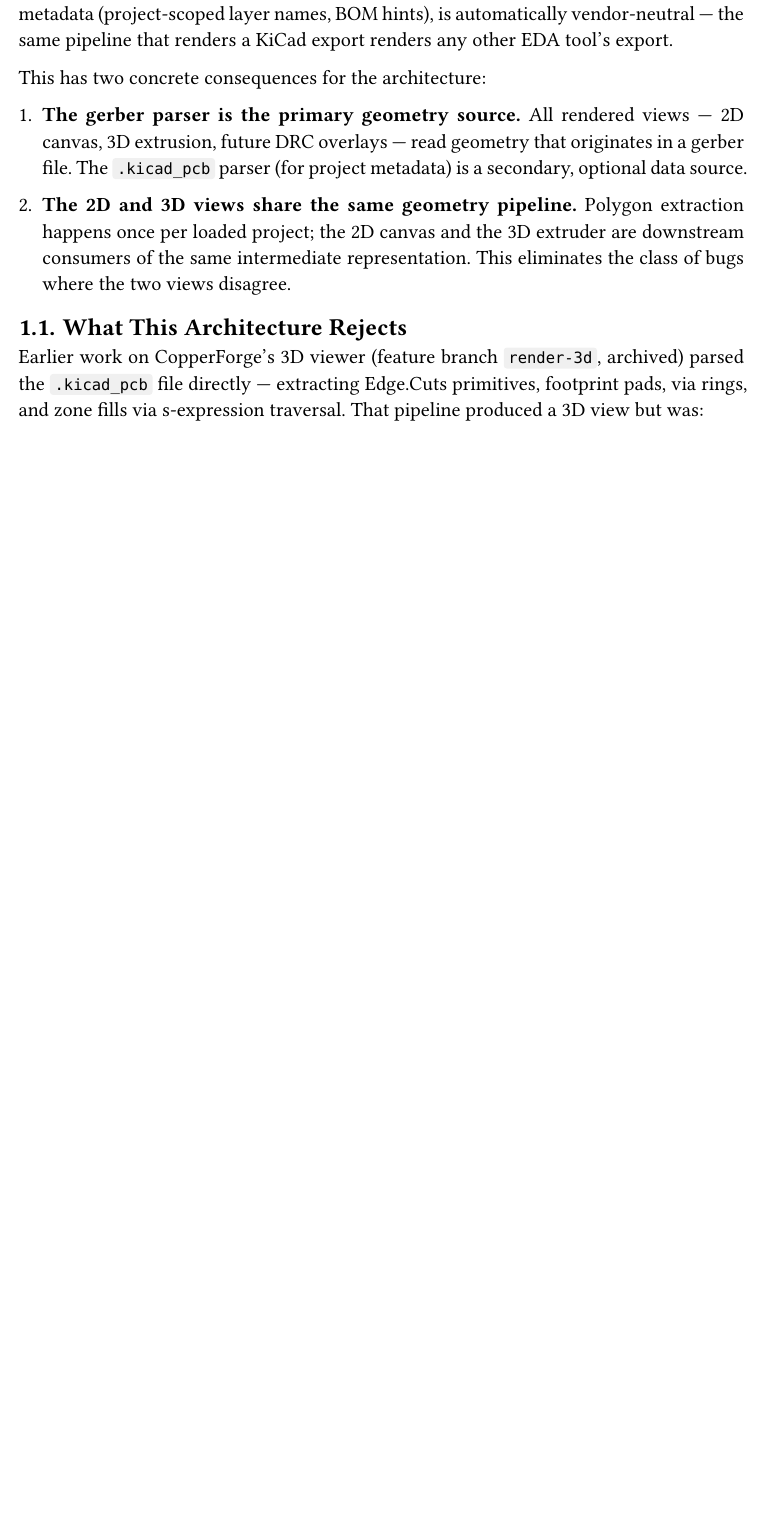
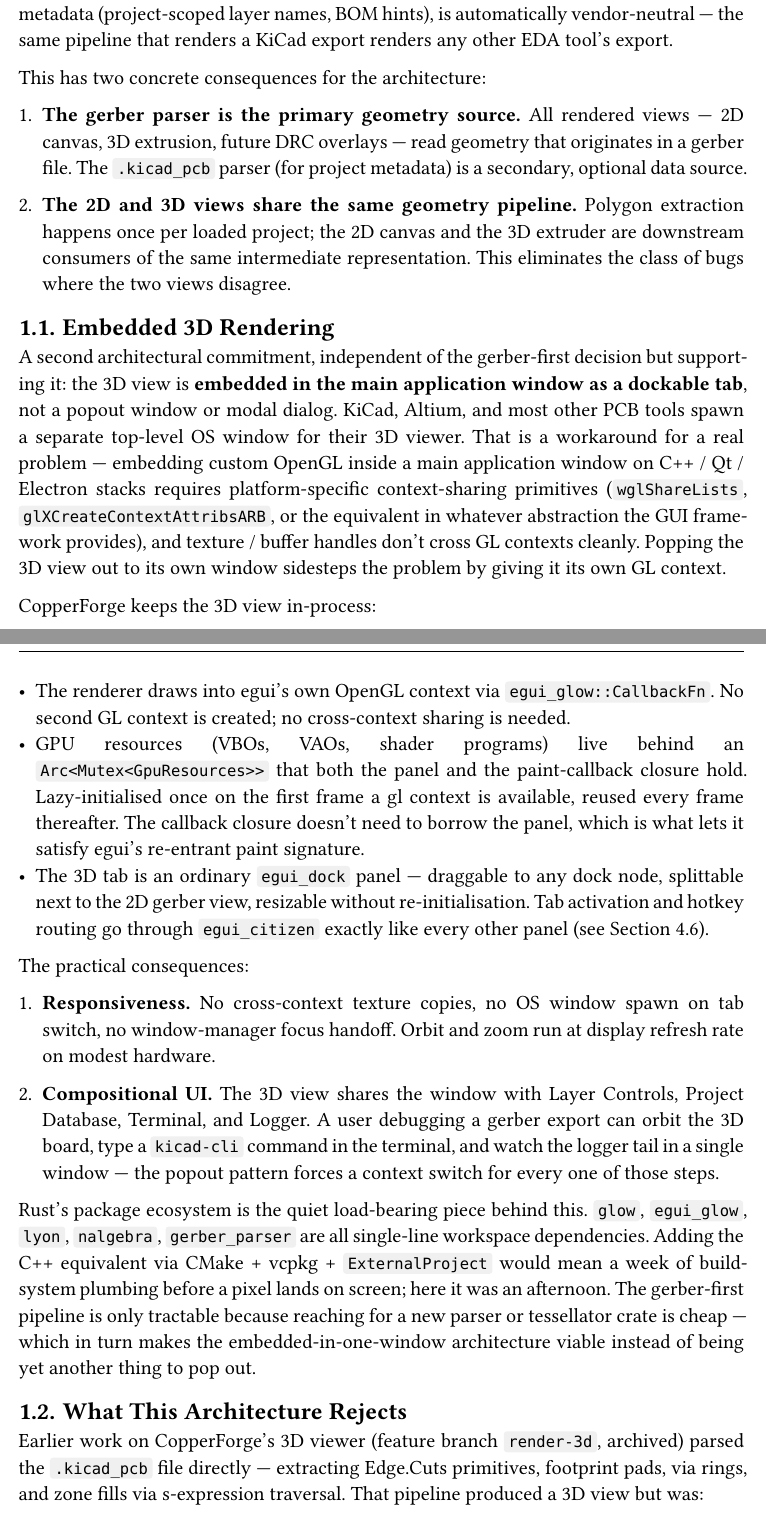
Before and after one commit to Atlantix-EDA/CopperForge, a Typst document (docs/CuForge_FDD.typ): part of page 5 of 18 before the commit and two parts of pages 6 and 7 of 20 after it, the two joined at a grey line, cut so that both start at the same text, the shorter picture padded with empty space. The pictures show the PDF file docs/CuForge_FDD.pdf that the author committed with the source.

Commit message:
FDD v0.3.3: document embedded 3D architecture
Promotes the embedded-dock-tab rendering architecture from an implicit
pattern to a named motivation commitment. Two edits to the front of
the document:

1. Abstract: new bulleted item between "2D geometry as intermediate
   representation" and "Fab truth":
   "Embedded 3D, not a popout window -- the 3D view is a first-class
   dock panel that shares egui's OpenGL context in-process, sitting
   alongside the Layer Controls, Terminal, and DRC readouts in a
   single window."

2. Section 1 (Motivation): new subsection "Embedded 3D Rendering"
   placed before "What This Architecture Rejects". Describes:
   - Why most PCB tools pop 3D out to a separate window
     (cross-context GL sharing is hard in C++/Qt stacks).
   - How CopperForge embeds instead: egui_glow::CallbackFn sharing
     egui's own GL context, Arc<Mutex<GpuResources>> lazy-init,
     egui_dock + egui_citizen integration.
   - Consequences: responsiveness + compositional UI.
   - Cargo ecosystem as the load-bearing enabler that makes the
     whole gerber-first-plus-embedded stack affordable to build.

User explicitly called out this architectural property as a
distinguishing attribute worth promoting into the doc.

```diff
--- a/docs/CuForge_FDD.typ
+++ b/docs/CuForge_FDD.typ
@@ -203,6 +206,24 @@ This has two concrete consequences for the architecture:
 + *The gerber parser is the primary geometry source.* All rendered views — 2D canvas, 3D extrusion, future DRC overlays — read geometry that originates in a gerber file. The `.kicad_pcb` parser (for project metadata) is a secondary, optional data source.
 
 + *The 2D and 3D views share the same geometry pipeline.* Polygon extraction happens once per loaded project; the 2D canvas and the 3D extruder are downstream consumers of the same intermediate representation. This eliminates the class of bugs where the two views disagree.
+
+== Embedded 3D Rendering <embedded-3d>
+
+A second architectural commitment, independent of the gerber-first decision but supporting it: the 3D view is *embedded in the main application window as a dockable tab*, not a popout window or modal dialog. KiCad, Altium, and most other PCB tools spawn a separate top-level OS window for their 3D viewer. That is a workaround for a real problem — embedding custom OpenGL inside a main application window on C++ / Qt / Electron stacks requires platform-specific context-sharing primitives (`wglShareLists`, `glXCreateContextAttribsARB`, or the equivalent in whatever abstraction the GUI framework provides), and texture / buffer handles don't cross GL contexts cleanly. Popping the 3D view out to its own window sidesteps the problem by giving it its own GL context.
+
+CopperForge keeps the 3D view in-process:
+
+- The renderer draws into egui's own OpenGL context via `egui_glow::CallbackFn`. No second GL context is created; no cross-context sharing is needed.
+- GPU resources (VBOs, VAOs, shader programs) live behind an `Arc<Mutex<GpuResources>>` that both the panel and the paint-callback closure hold. Lazy-initialised once on the first frame a gl context is available, reused every frame thereafter. The callback closure doesn't need to borrow the panel, which is what lets it satisfy egui's re-entrant paint signature.
+- The 3D tab is an ordinary `egui_dock` panel — draggable to any dock node, splittable next to the 2D gerber view, resizable without re-initialisation. Tab activation and hotkey routing go through `egui_citizen` exactly like every other panel (see #ref(<viewer-hotkeys>)).
+
+The practical consequences:
+
++ *Responsiveness.* No cross-context texture copies, no OS window spawn on tab switch, no window-manager focus handoff. Orbit and zoom run at display refresh rate on modest hardware.
+
++ *Compositional UI.* The 3D view shares the window with Layer Controls, Project Database, Terminal, and Logger. A user debugging a gerber export can orbit the 3D board, type a `kicad-cli` command in the terminal, and watch the logger tail in a single window — the popout pattern forces a context switch for every one of those steps.
+
+Rust's package ecosystem is the quiet load-bearing piece behind this. `glow`, `egui_glow`, `lyon`, `nalgebra`, `gerber_parser` are all single-line workspace dependencies. Adding the C++ equivalent via CMake + vcpkg + `ExternalProject` would mean a week of build-system plumbing before a pixel lands on screen; here it was an afternoon. The gerber-first pipeline is only tractable because reaching for a new parser or tessellator crate is cheap — which in turn makes the embedded-in-one-window architecture viable instead of being yet another thing to pop out.
 
 == What This Architecture Rejects <what-it-rejects>
 
```
Also changed, not shown: docs/CuForge_FDD.pdf, docs/CuForge_FDD.typ (5 more changed lines).
